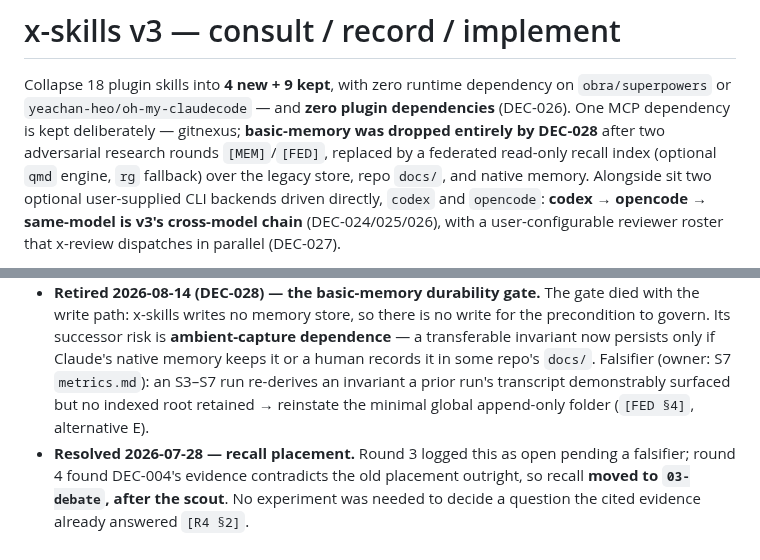
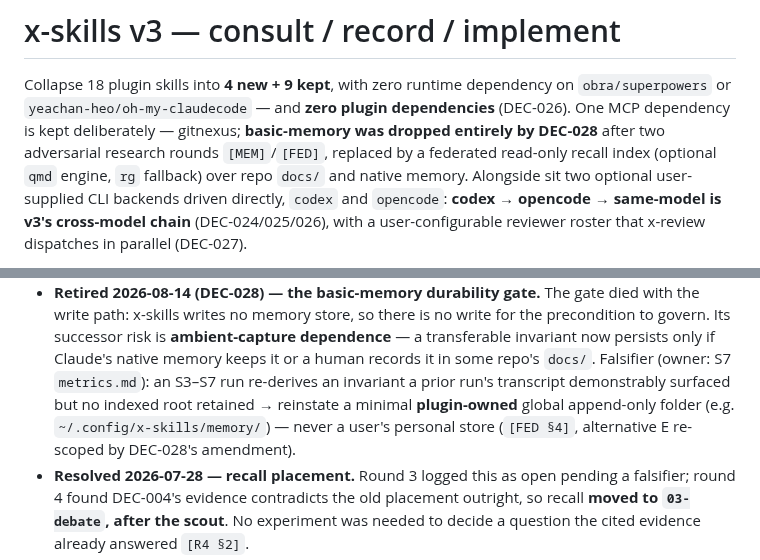
Before and after one commit to quangtran88/x-skills, a Markdown page: docs/backlog/x-skills-v3.md, 2 parts joined by grey strips. Drawn GitHub-style.

```diff
--- a/docs/backlog/x-skills-v3.md
+++ b/docs/backlog/x-skills-v3.md
@@ -14,8 +14,8 @@ Collapse 18 plugin skills into **4 new + 9 kept**, with zero runtime dependency
 `obra/superpowers` or `yeachan-heo/oh-my-claudecode` — and **zero plugin dependencies**
 (DEC-026). One MCP dependency is kept deliberately — gitnexus; **basic-memory was dropped
 entirely by DEC-028** after two adversarial research rounds `[MEM]`/`[FED]`, replaced by a
-federated read-only recall index (optional `qmd` engine, `rg` fallback) over the legacy store,
-repo `docs/`, and native memory. Alongside sit two
+federated read-only recall index (optional `qmd` engine, `rg` fallback) over repo `docs/` and
+native memory. Alongside sit two
 optional user-supplied CLI backends driven directly, `codex` and `opencode`:
 **codex → opencode → same-model is v3's cross-model chain** (DEC-024/025/026), with a
 user-configurable reviewer roster that x-review dispatches in parallel (DEC-027).
@@ -535,8 +538,9 @@ full suite (deferred, DEC-021). Any ML on the rework tally.
   govern. Its successor risk is **ambient-capture dependence** — a transferable invariant now
   persists only if Claude's native memory keeps it or a human records it in some repo's `docs/`.
   Falsifier (owner: S7 `metrics.md`): an S3–S7 run re-derives an invariant a prior run's
-  transcript demonstrably surfaced but no indexed root retained → reinstate the minimal global
-  append-only folder (`[FED §4]`, alternative E).
+  transcript demonstrably surfaced but no indexed root retained → reinstate a minimal
+  **plugin-owned** global append-only folder (e.g. `~/.config/x-skills/memory/`) — never a
+  user's personal store (`[FED §4]`, alternative E re-scoped by DEC-028's amendment).
 - **Resolved 2026-07-28 — recall placement.** Round 3 logged this as open pending a falsifier;
   round 4 found DEC-004's evidence contradicts the old placement outright, so recall **moved to
   `03-debate`, after the scout**. No experiment was needed to decide a question the cited evidence
```
Also changed, not shown: other parts of docs/backlog/x-skills-v3.md (+14 -11 lines), docs/backlog/x-skills-v3-decisions.md (+13 -2 lines), docs/research/2026-08-14-v3-federated-memory-research.md (+6 -0 lines).
